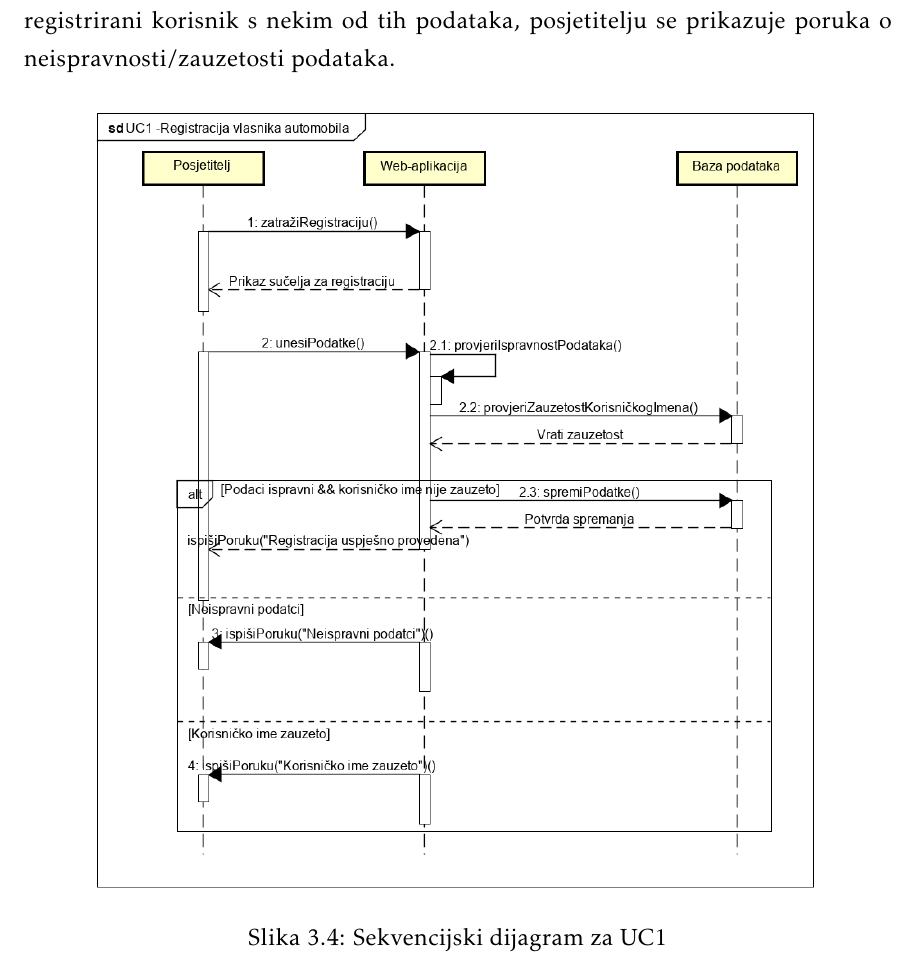
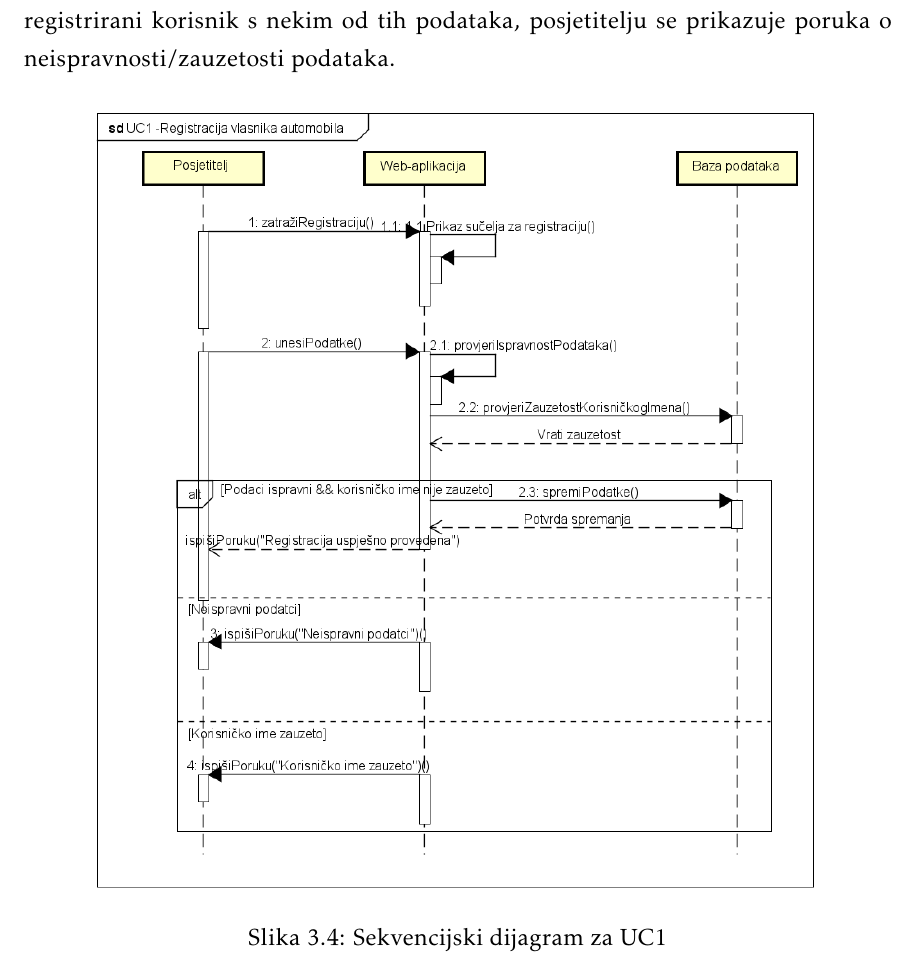
Before and after one commit to pmatosevic/CarRepairs, a LaTeX document (dokumentacija/OPP_ProjektnaDokumentacija_v5.tex, which reads dokumentacija/Specifikacija_programske_potpore.tex): part of page 30 of 64, cut so that both start at the same text. The pictures show the PDF file dokumentacija/OPP_ProjektnaDokumentacija_v5.pdf that the author committed with the source.

Commit message:
modified seq-dia-1

```diff
--- a/dokumentacija/Specifikacija_programske_potpore.tex
+++ b/dokumentacija/Specifikacija_programske_potpore.tex
@@ -1051,7 +1051,7 @@
 \noindent Posjetitelj na početnoj stranici odabire opciju registracije. Poslužitelj posjetitelju prikazuje sučelje za registraciju. Posjetitelj zatim unosi osobne podatke i nastavlja registraciju. Sustav provjerava ispravnost podataka te ih sprema u bazu podataka ako su ispravni.Posjetitelju se na kraju prikazuje poruka o uspješnoj registraciji. Ukoliko je posjetitelj unio neispravan OIB, korisničko ime ili e-mail, ili postoji registrirani korisnik s nekim od tih podataka, posjetitelju se prikazuje poruka o neispravnosti/zauzetosti podataka.
 
 \begin{figure}[H]
-	\includegraphics[width=0.85\linewidth]{dijagrami/seq-dia-UC1.png}
+	\includegraphics[width=0.85\linewidth]{dijagrami/seq-dia-uc1.png}
 	\centering
 	\caption{Sekvencijski dijagram za UC1}
 	\label{fig:sequence-diagram1}
```
Also changed, not shown: dokumentacija/OPP_ProjektnaDokumentacija_v5.pdf, dokumentacija/dijagrami/seq-dia-UC1.png.
